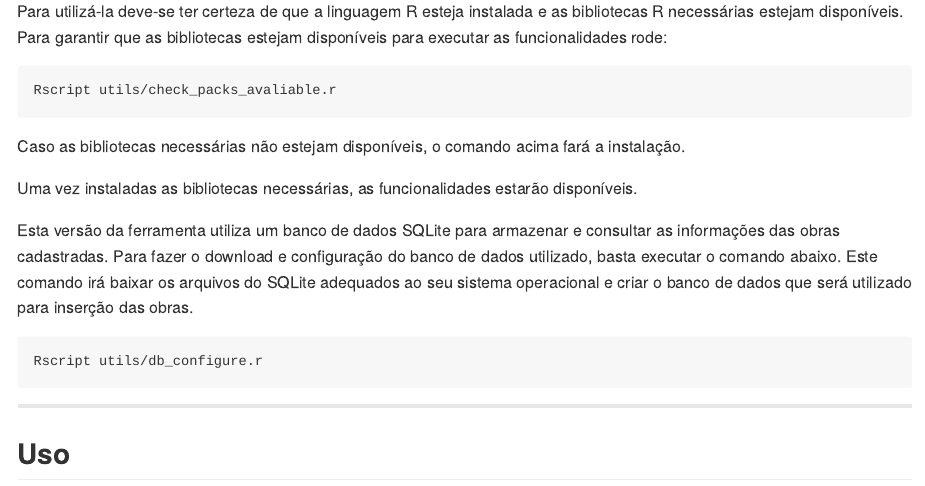
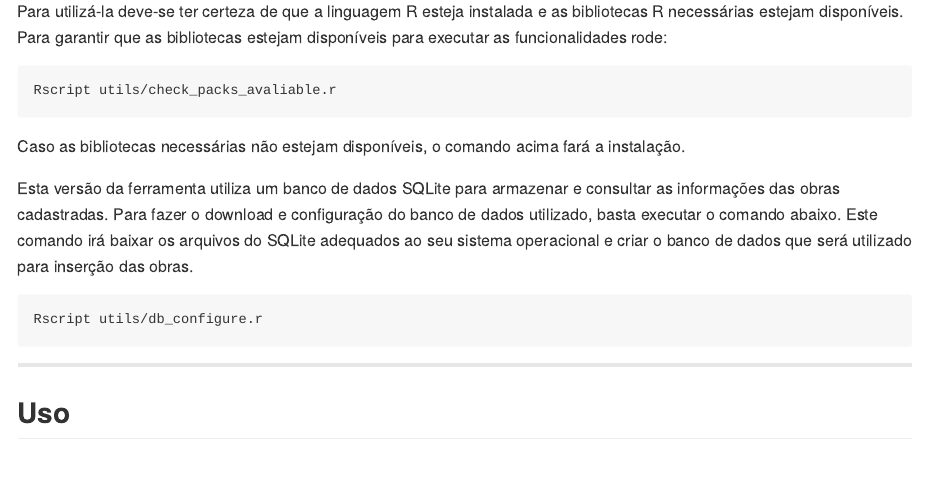
Before and after one commit to Thiago-VBarbosa/cli-manga-download, an R Markdown document (README.Rmd): the page in a window 1100 px wide, from 390 px down. The pictures show the output file README.md that the author committed with the source, drawn offline in the style of GitHub.

Commit message:
Remoção de informação desnessária

```diff
--- a/README.Rmd
+++ b/README.Rmd
@@ -26,7 +26,6 @@ Rscript utils/check_packs_avaliable.r
 
 Caso as bibliotecas necessárias não estejam disponíveis, o comando acima fará a instalação.
 
-Uma vez instaladas as bibliotecas necessárias, as funcionalidades estarão disponíveis.
 
 Esta versão da ferramenta utiliza um banco de dados SQLite para armazenar e consultar as informações das obras cadastradas. Para fazer o download e configuração do banco de dados utilizado, basta executar o comando abaixo. Este comando irá baixar os arquivos do SQLite adequados ao seu sistema operacional e criar o banco de dados que será utilizado para inserção das obras.
 
```
Also changed, not shown: README.md.
